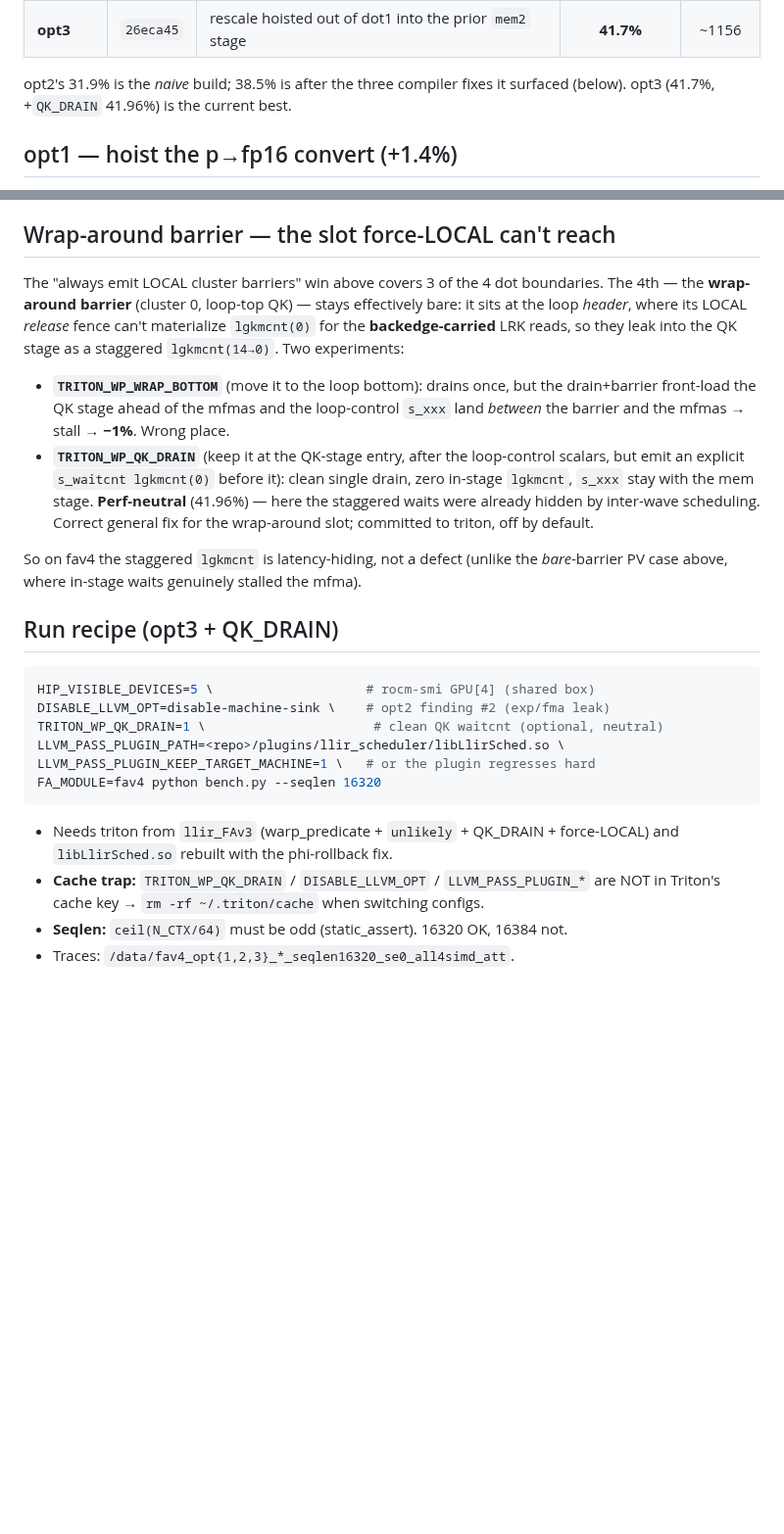
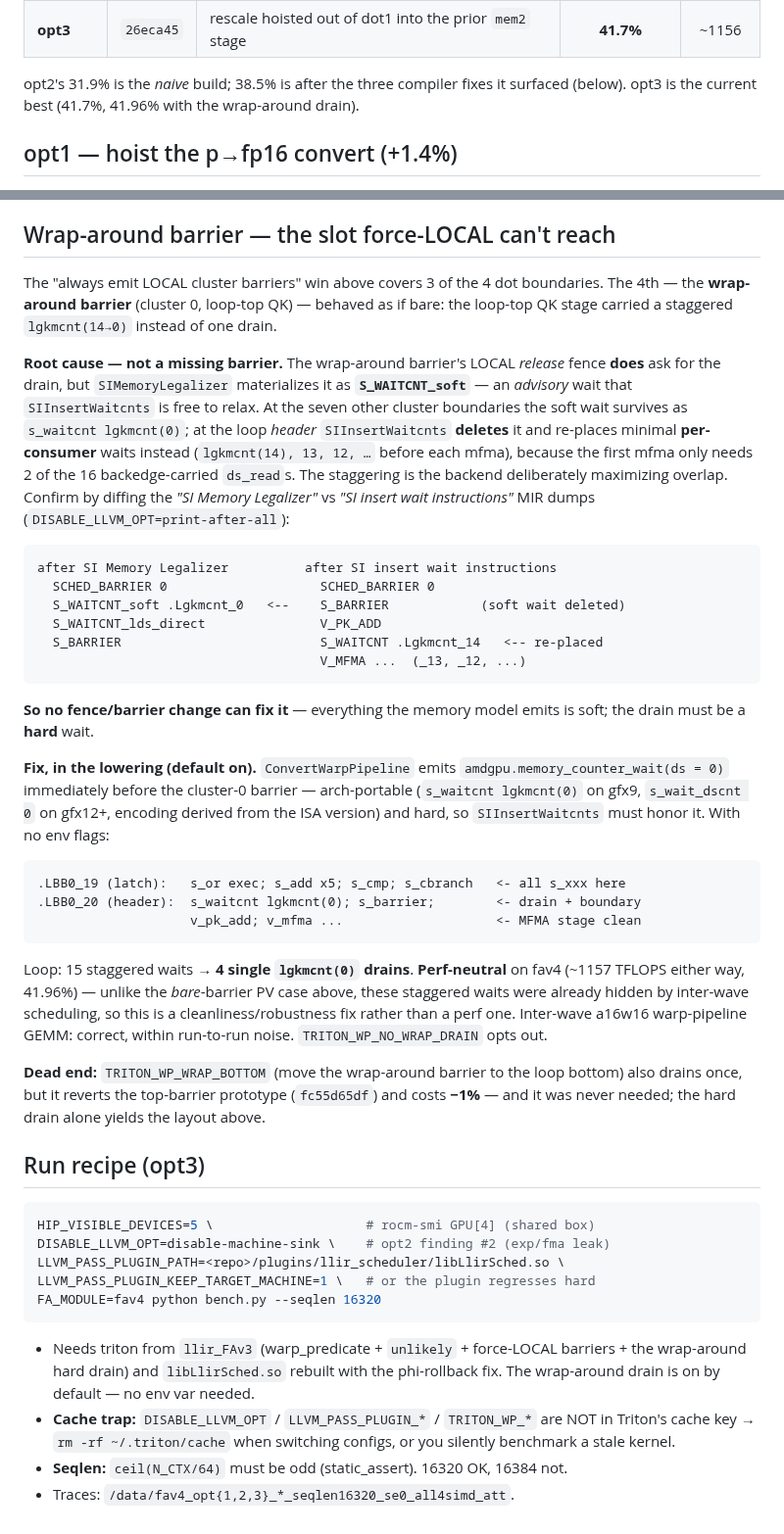
Before and after one commit to ROCm/gfx950-gluon-tutorials, a Markdown page: kernels/attention/note.md, 2 parts joined by grey strips. Shown at 98% size. Rendered like a GitHub page; blank space fills up the shorter version.

Commit message:
FAv4 notes: correct the wrap-around barrier root cause (soft waitcnt relaxation)
The staggered lgkmcnt(14..0) in the loop-top QK stage is not a missing barrier: the
wrap-around barrier's LOCAL release fence does request the drain, but
SIMemoryLegalizer emits it as S_WAITCNT_soft (advisory) and SIInsertWaitcnts deletes
it at the loop header, re-placing minimal per-consumer waits before each mfma instead
(the first mfma needs only 2 of the 16 backedge-carried ds_reads). Documented with the
before/after MIR dumps that show it.

So no fence/barrier change can fix it -- the drain must be a hard wait. The lowering
now emits amdgpu.memory_counter_wait(ds = 0) before the cluster-0 barrier, by
default, giving the clean layout (all s_xxx in the latch; lgkmcnt(0) + s_barrier then
the MFMA stage with no in-stage waits). Perf-neutral on fav4; GEMM within noise.

Drop the stale TRITON_WP_QK_DRAIN opt-in from the run recipe (superseded, now
default-on) and record TRITON_WP_WRAP_BOTTOM as a dead end (-1%, never needed).

Co-Authored-By: Claude Opus 5 (1M context) <noreply@anthropic.com>
Claude-Session: https://claude.ai/code/session_018fx71fxDC1Lok4QNsS462W

````diff
--- a/kernels/attention/note.md
+++ b/kernels/attention/note.md
@@ -189,7 +189,7 @@ and skipped per-wave via `gl.warp_predicate(alpha < 1.0, …)` (an
 | **opt3** | `26eca45` | rescale hoisted out of dot1 into the prior `mem2` stage | **41.7%** | ~1156 |
 
 opt2's 31.9% is the *naive* build; 38.5% is after the three compiler fixes it
-surfaced (below). opt3 (41.7%, +`QK_DRAIN` 41.96%) is the current best.
+surfaced (below). opt3 is the current best (41.7%, 41.96% with the wrap-around drain).
 
 ## opt1 — hoist the p→fp16 convert (+1.4%)
 
@@ -234,37 +234,69 @@ Semantically identical. **38.5 → 41.7%/SIMD, ~1156 TFLOPS.**
 ## Wrap-around barrier — the slot force-LOCAL can't reach
 
 The "always emit LOCAL cluster barriers" win above covers 3 of the 4 dot boundaries.
-The 4th — the **wrap-around barrier** (cluster 0, loop-top QK) — stays effectively
-bare: it sits at the loop *header*, where its LOCAL *release* fence can't
-materialize `lgkmcnt(0)` for the **backedge-carried** LRK reads, so they leak into
-the QK stage as a staggered `lgkmcnt(14→0)`. Two experiments:
+The 4th — the **wrap-around barrier** (cluster 0, loop-top QK) — behaved as if bare:
+the loop-top QK stage carried a staggered `lgkmcnt(14→0)` instead of one drain.
 
-- **`TRITON_WP_WRAP_BOTTOM`** (move it to the loop bottom): drains once, but the
-  drain+barrier front-load the QK stage ahead of the mfmas and the loop-control
-  `s_xxx` land *between* the barrier and the mfmas → stall → **−1%**. Wrong place.
-- **`TRITON_WP_QK_DRAIN`** (keep it at the QK-stage entry, after the loop-control
-  scalars, but emit an explicit `s_waitcnt lgkmcnt(0)` before it): clean single
-  drain, zero in-stage `lgkmcnt`, `s_xxx` stay with the mem stage. **Perf-neutral**
-  (41.96%) — here the staggered waits were already hidden by inter-wave scheduling.
-  Correct general fix for the wrap-around slot; committed to triton, off by default.
+**Root cause — not a missing barrier.** The wrap-around barrier's LOCAL *release*
+fence **does** ask for the drain, but `SIMemoryLegalizer` materializes it as
+**`S_WAITCNT_soft`** — an *advisory* wait that `SIInsertWaitcnts` is free to relax.
+At the seven other cluster boundaries the soft wait survives as
+`s_waitcnt lgkmcnt(0)`; at the loop *header* `SIInsertWaitcnts` **deletes** it and
+re-places minimal **per-consumer** waits instead (`lgkmcnt(14), 13, 12, …` before
+each mfma), because the first mfma only needs 2 of the 16 backedge-carried
+`ds_read`s. The staggering is the backend deliberately maximizing overlap. Confirm by
+diffing the *"SI Memory Legalizer"* vs *"SI insert wait instructions"* MIR dumps
+(`DISABLE_LLVM_OPT=print-after-all`):
 
-So on fav4 the staggered `lgkmcnt` is latency-hiding, not a defect (unlike the
-*bare*-barrier PV case above, where in-stage waits genuinely stalled the mfma).
+```
+after SI Memory Legalizer          after SI insert wait instructions
+  SCHED_BARRIER 0                    SCHED_BARRIER 0
+  S_WAITCNT_soft .Lgkmcnt_0   <--    S_BARRIER            (soft wait deleted)
+  S_WAITCNT_lds_direct               V_PK_ADD
+  S_BARRIER                          S_WAITCNT .Lgkmcnt_14   <-- re-placed
+                                     V_MFMA ...  (_13, _12, ...)
+```
 
-## Run recipe (opt3 + QK_DRAIN)
+**So no fence/barrier change can fix it** — everything the memory model emits is
+soft; the drain must be a **hard** wait.
+
+**Fix, in the lowering (default on).** `ConvertWarpPipeline` emits
+`amdgpu.memory_counter_wait(ds = 0)` immediately before the cluster-0 barrier —
+arch-portable (`s_waitcnt lgkmcnt(0)` on gfx9, `s_wait_dscnt 0` on gfx12+, encoding
+derived from the ISA version) and hard, so `SIInsertWaitcnts` must honor it. With no
+env flags:
+
+```
+.LBB0_19 (latch):   s_or exec; s_add x5; s_cmp; s_cbranch   <- all s_xxx here
+.LBB0_20 (header):  s_waitcnt lgkmcnt(0); s_barrier;        <- drain + boundary
+                    v_pk_add; v_mfma ...                    <- MFMA stage clean
+```
+
+Loop: 15 staggered waits → **4 single `lgkmcnt(0)` drains**. **Perf-neutral** on fav4
+(~1157 TFLOPS either way, 41.96%) — unlike the *bare*-barrier PV case above, these
+staggered waits were already hidden by inter-wave scheduling, so this is a
+cleanliness/robustness fix rather than a perf one. Inter-wave a16w16 warp-pipeline
+GEMM: correct, within run-to-run noise. `TRITON_WP_NO_WRAP_DRAIN` opts out.
+
+**Dead end:** `TRITON_WP_WRAP_BOTTOM` (move the wrap-around barrier to the loop
+bottom) also drains once, but it reverts the top-barrier prototype (`fc55d65df`) and
+costs **−1%** — and it was never needed; the hard drain alone yields the layout above.
+
+## Run recipe (opt3)
 
 ```bash
 HIP_VISIBLE_DEVICES=5 \                    # rocm-smi GPU[4] (shared box)
 DISABLE_LLVM_OPT=disable-machine-sink \    # opt2 finding #2 (exp/fma leak)
-TRITON_WP_QK_DRAIN=1 \                      # clean QK waitcnt (optional, neutral)
 LLVM_PASS_PLUGIN_PATH=<repo>/plugins/llir_scheduler/libLlirSched.so \
 LLVM_PASS_PLUGIN_KEEP_TARGET_MACHINE=1 \   # or the plugin regresses hard
 FA_MODULE=fav4 python bench.py --seqlen 16320
 ```
 
-- Needs triton from `llir_FAv3` (warp_predicate + `unlikely` + QK_DRAIN + force-LOCAL)
-  and `libLlirSched.so` rebuilt with the phi-rollback fix.
-- **Cache trap:** `TRITON_WP_QK_DRAIN` / `DISABLE_LLVM_OPT` / `LLVM_PASS_PLUGIN_*`
-  are NOT in Triton's cache key → `rm -rf ~/.triton/cache` when switching configs.
+- Needs triton from `llir_FAv3` (warp_predicate + `unlikely` + force-LOCAL barriers +
+  the wrap-around hard drain) and `libLlirSched.so` rebuilt with the phi-rollback fix.
+  The wrap-around drain is on by default — no env var needed.
+- **Cache trap:** `DISABLE_LLVM_OPT` / `LLVM_PASS_PLUGIN_*` / `TRITON_WP_*` are NOT
+  in Triton's cache key → `rm -rf ~/.triton/cache` when switching configs, or you
+  silently benchmark a stale kernel.
 - **Seqlen:** `ceil(N_CTX/64)` must be odd (static_assert). 16320 OK, 16384 not.
 - Traces: `/data/fav4_opt{1,2,3}_*_seqlen16320_se0_all4simd_att`.
````
